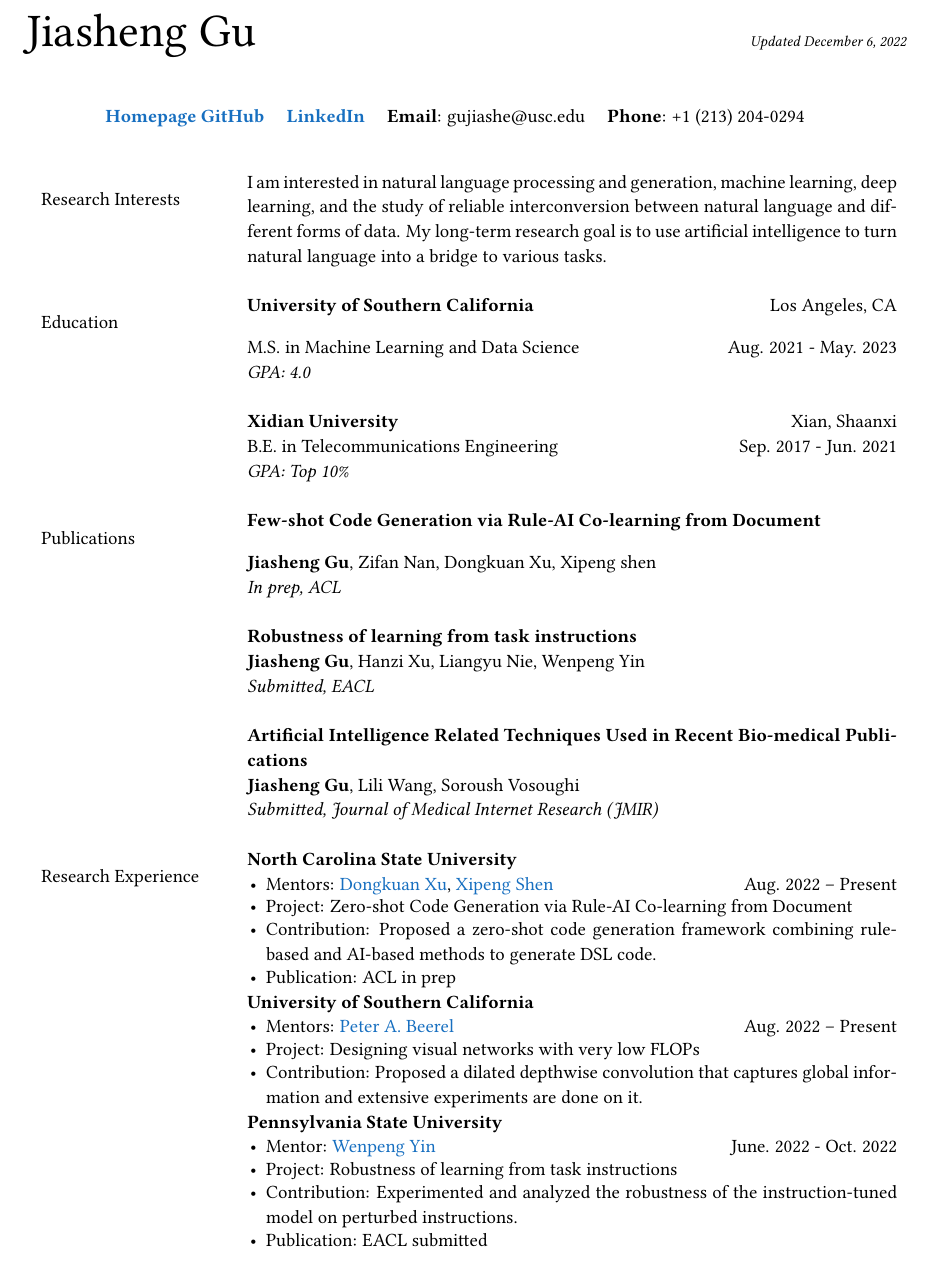
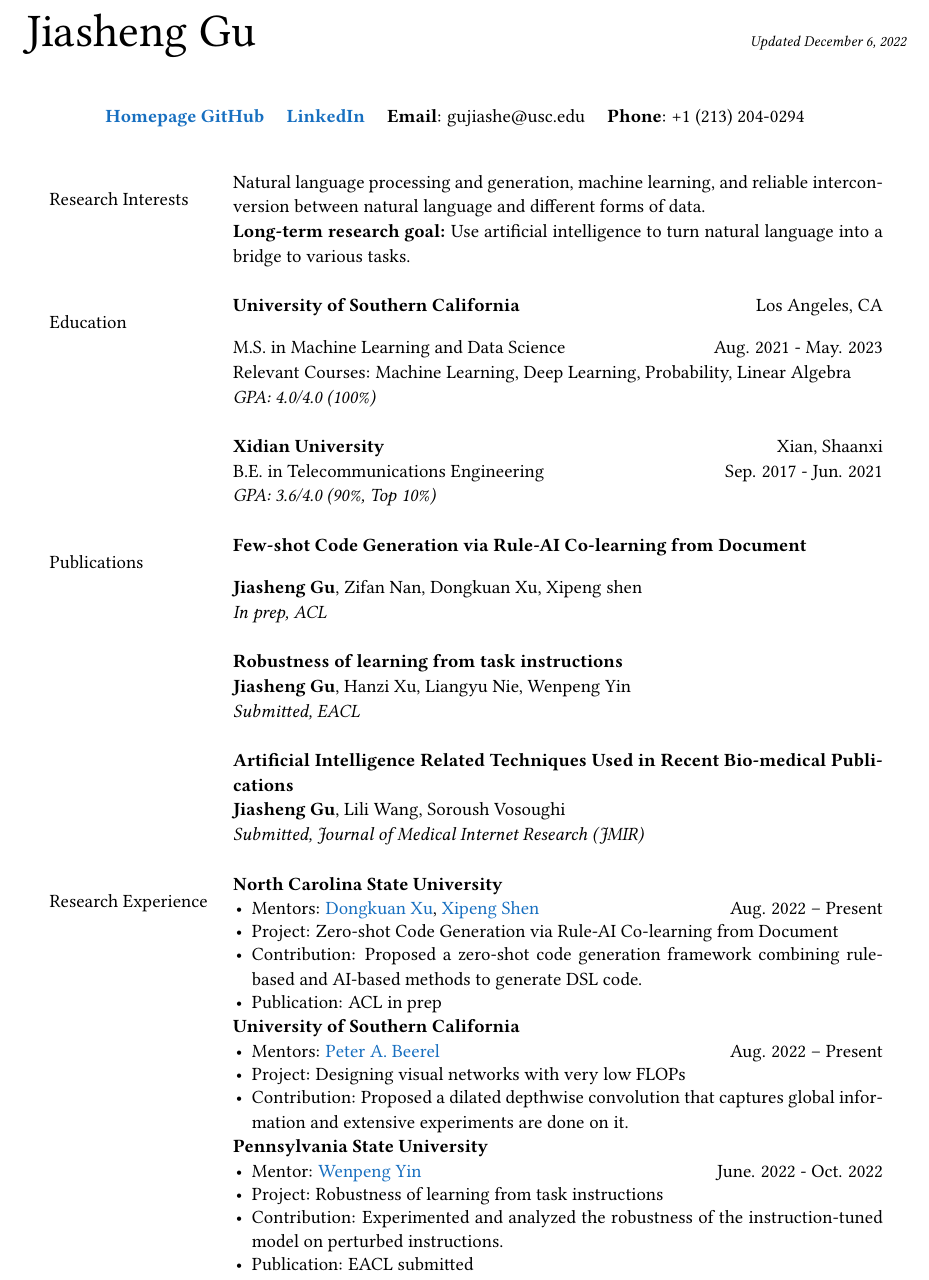
Before and after one commit to jiashenggu/Jiasheng_Gu_CV, a LaTeX CV (Jiasheng_Gu_CV.tex): part of page 1 of 3, cut so that both start at the same text. Compiled offline with pdfLaTeX.

Commit message:
Updates from Overleaf

```diff
--- a/Jiasheng_Gu_CV.tex
+++ b/Jiasheng_Gu_CV.tex
@@ -75,7 +75,7 @@
 % --- Start the two-column table storing the main content ---
 
 % Set spacing between columns
-\setlength{\tabcolsep}{8pt}
+\setlength{\tabcolsep}{2pt}
 
 % Set the width of each column
 \begin{longtable}{p{1.3in}p{4.8in}}
@@ -84,7 +84,9 @@
 % --- Section: Research Interests ---
 
 \nohyphens{\color{black}{Research Interests}}
-& I am interested in natural language processing and generation, machine learning, deep learning, and the study of reliable interconversion between natural language and different forms of data. My long-term research goal is to use artificial intelligence to turn natural language into a bridge to various tasks. \\
+& Natural language processing and generation, machine learning, and reliable interconversion between natural language and different forms of data.
+
+\textbf{Long-term research goal:} Use artificial intelligence to turn natural language into a bridge to various tasks. \\
 
 \\
 
@@ -98,12 +100,13 @@
 
 \color{black}{Education} & \textbf{University of Southern California} \hfill Los Angeles, CA \\
 & M.S. in Machine Learning and Data Science \hfill Aug. 2021 - May. 2023\\
-& {\it GPA: 4.0}\\
+& Relevant Courses: Machine Learning, Deep Learning, Probability, Linear Algebra \\
+& {\it GPA: 4.0/4.0 (100\%)}\\
 & \\
 
 & \textbf{Xidian University} \hfill Xian, Shaanxi\\
 & B.E. in Telecommunications Engineering \hfill Sep. 2017 - Jun. 2021 \\
-& {\it GPA: Top 10\%}\\
+& {\it GPA: 3.6/4.0 (90\%, Top 10\%)}\\
 & \\
 
 % --- Uncomment the next few lines if you want to include some courses ---
```
Also changed, not shown: Jiasheng_Gu_CV.tex (6 more changed lines).
